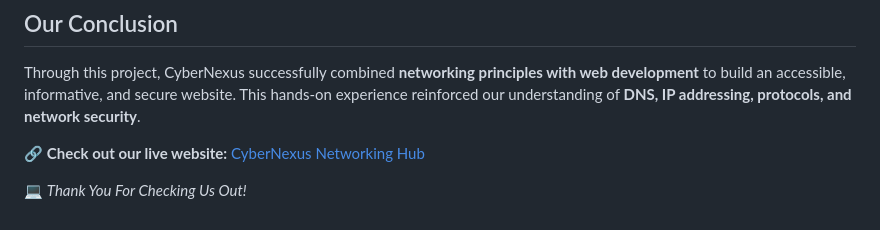
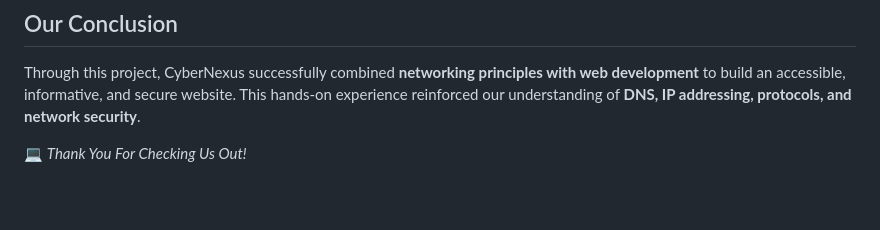
Before and after one commit to 1emann/groupcybernexus, a Markdown page: README.md, the part around the change. Rendered like a GitHub page; blank space fills up the shorter version.

```diff
--- a/README.md
+++ b/README.md
@@ -80,6 +80,4 @@ We implemented basic **security measures** to enhance the project:
 ##  Our Conclusion
 Through this project, CyberNexus successfully combined **networking principles with web development** to build an accessible, informative, and secure website. This hands-on experience reinforced our understanding of **DNS, IP addressing, protocols, and network security**.
 
-🔗 **Check out our live website:** [CyberNexus Networking Hub](https://drippyeman.github.io/groupcybernexus/)
-
 💻 _Thank You For Checking Us Out!_
```
